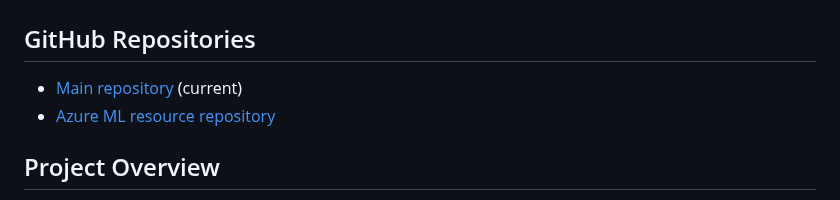
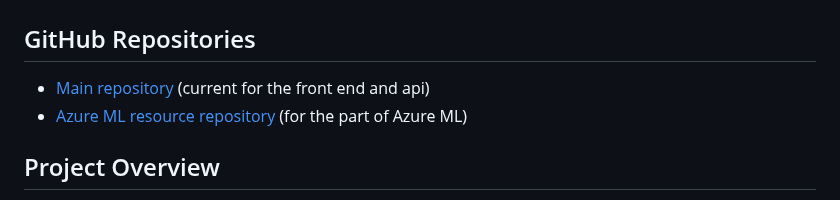
Before and after one commit to LarsMws/mlops-project, a Markdown page: README.md, the part around the change. GitHub-like rendering.

```diff
--- a/README.md
+++ b/README.md
@@ -1,7 +1,7 @@
 # MLOps Project Report
 ## GitHub Repositories
-- [Main repository](https://github.com/LarsMws/mlops-project) (current)
-- [Azure ML resource repository](https://github.com/sadiksha99/Mlops_project_Azure_ML)
+- [Main repository](https://github.com/LarsMws/mlops-project) (current for the front end and api)
+- [Azure ML resource repository](https://github.com/sadiksha99/Mlops_project_Azure_ML) (for the part of Azure ML)
 
 
 ## Project Overview
```
